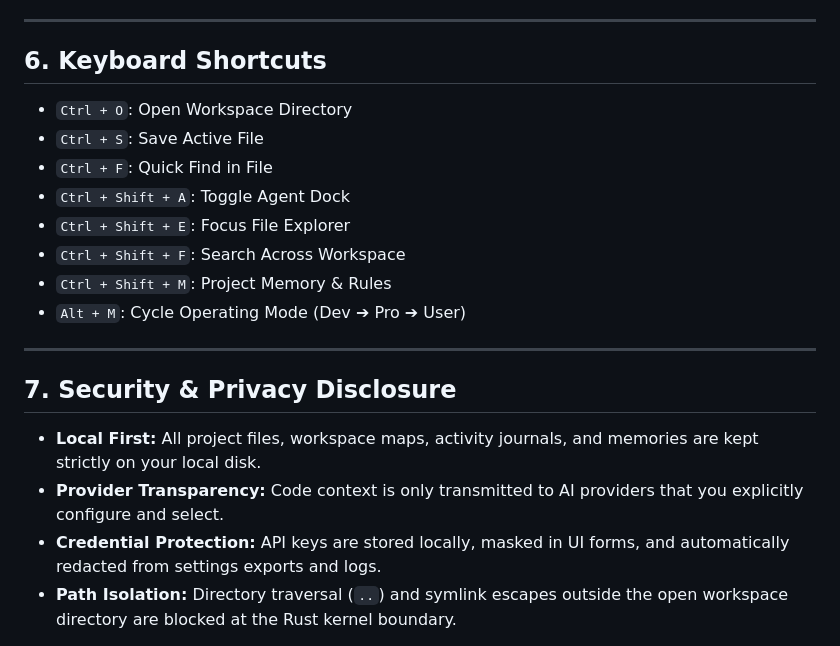
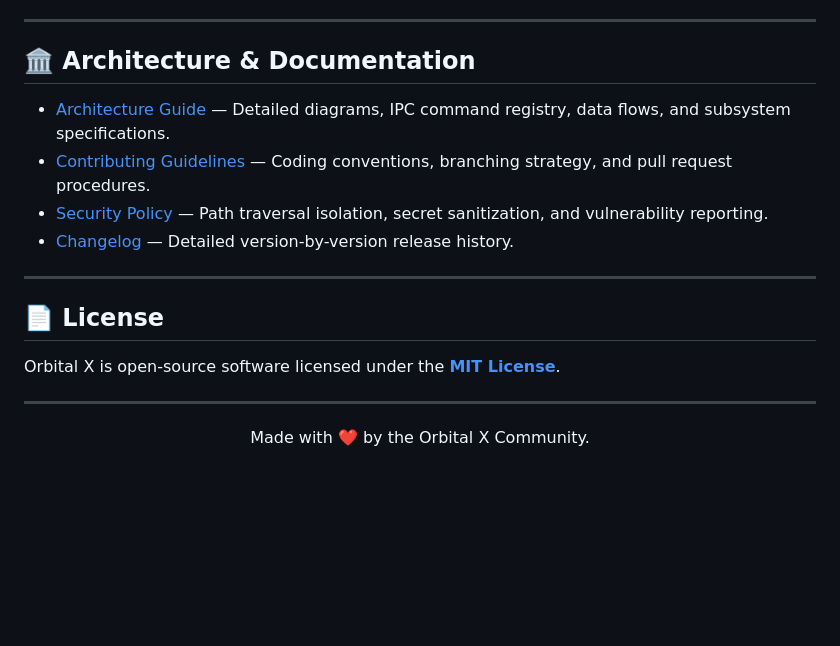
Before and after one commit to daxp472/Orbital-X, a Markdown page: README.md, the part around one of its changes. GitHub-like rendering; blank space fills up the shorter version.

```diff
--- a/README.md
+++ b/README.md
@@ -91,22 +139,21 @@ The installer will be generated in `src-tauri/target/release/bundle/msi/` or `ns
 
 ---
 
-## 6. Keyboard Shortcuts
+## 🏛️ Architecture & Documentation
 
-- `Ctrl + O`: Open Workspace Directory
-- `Ctrl + S`: Save Active File
-- `Ctrl + F`: Quick Find in File
-- `Ctrl + Shift + A`: Toggle Agent Dock
-- `Ctrl + Shift + E`: Focus File Explorer
-- `Ctrl + Shift + F`: Search Across Workspace
-- `Ctrl + Shift + M`: Project Memory & Rules
-- `Alt + M`: Cycle Operating Mode (Dev ➔ Pro ➔ User)
+- [Architecture Guide](ARCHITECTURE.md) — Detailed diagrams, IPC command registry, data flows, and subsystem specifications.
+- [Contributing Guidelines](CONTRIBUTING.md) — Coding conventions, branching strategy, and pull request procedures.
+- [Security Policy](SECURITY.md) — Path traversal isolation, secret sanitization, and vulnerability reporting.
+- [Changelog](CHANGELOG.md) — Detailed version-by-version release history.
 
 ---
 
-## 7. Security & Privacy Disclosure
+## 📄 License
 
-- **Local First:** All project files, workspace maps, activity journals, and memories are kept strictly on your local disk.
-- **Provider Transparency:** Code context is only transmitted to AI providers that you explicitly configure and select.
-- **Credential Protection:** API keys are stored locally, masked in UI forms, and automatically redacted from settings exports and logs.
-- **Path Isolation:** Directory traversal (`..`) and symlink escapes outside the open workspace directory are blocked at the Rust kernel boundary.
+Orbital X is open-source software licensed under the **[MIT License](LICENSE)**.
+
+---
+
+<div align="center">
+Made with ❤️ by the Orbital X Community.
+</div>
```
Also changed, not shown: other parts of README.md (+102 -54 lines).
